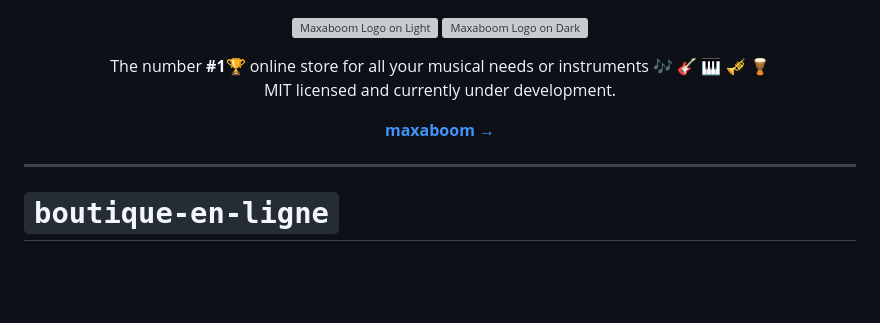
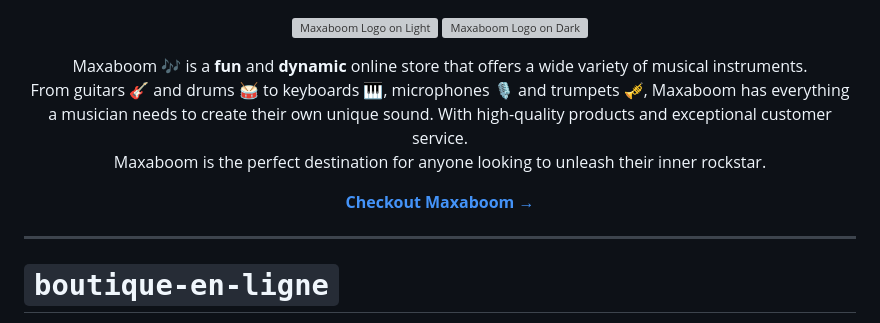
Before and after one commit to abraham-ukachi/boutique-en-ligne, a Markdown page: README.md, the part around the change. Drawn GitHub-style; blank space fills up the shorter version; grey boxes are pictures that could not be loaded.

Commit message:
Update description

```diff
--- a/README.md
+++ b/README.md
@@ -12,11 +12,11 @@
 </p>
 
 <p align="center">
-  The number <strong>#1</strong>🏆  online store for all your musical needs or instruments 🎶 🎸 🎹 🎺 🪘 <br> MIT licensed and currently under development.
+  Maxaboom 🎶 is a <b>fun</b> and <b>dynamic</b> online store that offers a wide variety of musical instruments. <br> From guitars 🎸 and drums 🥁 to keyboards 🎹, microphones 🎙 and trumpets 🎺, Maxaboom has everything a musician needs to create their own unique sound. With high-quality products and exceptional customer service. <br> Maxaboom is the perfect destination for anyone looking to unleash their inner rockstar.
 </p>
 
 <p align="center">
-    <a href="https://abraham-ukachi.students-laplateforme.io/boutique-en-ligne" target="_blank"><b>maxaboom &rarr;</b></a>
+    <a href="https://abraham-ukachi.students-laplateforme.io/boutique-en-ligne" target="_blank"><b>Checkout Maxaboom &rarr;</b></a>
 </p>
 
 ---
```
